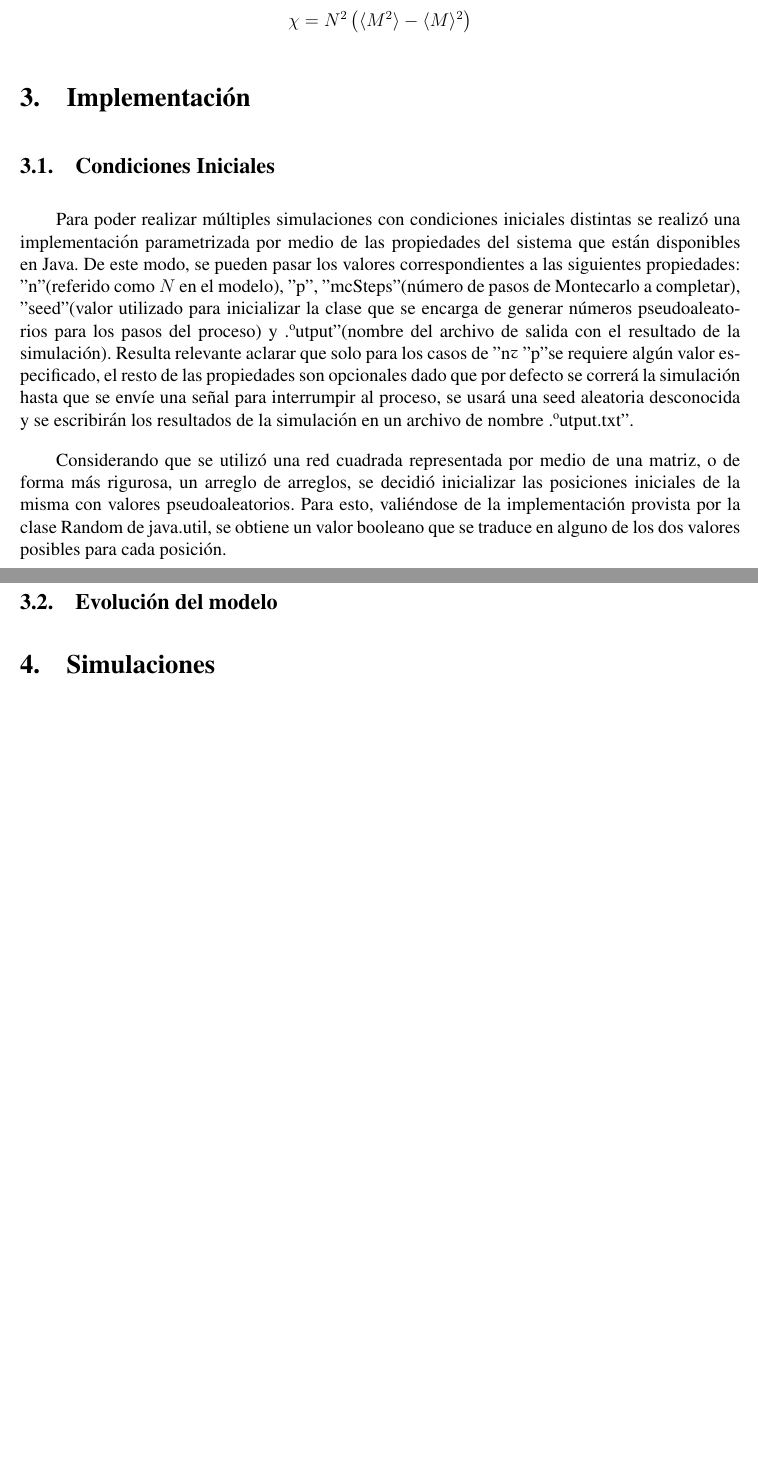
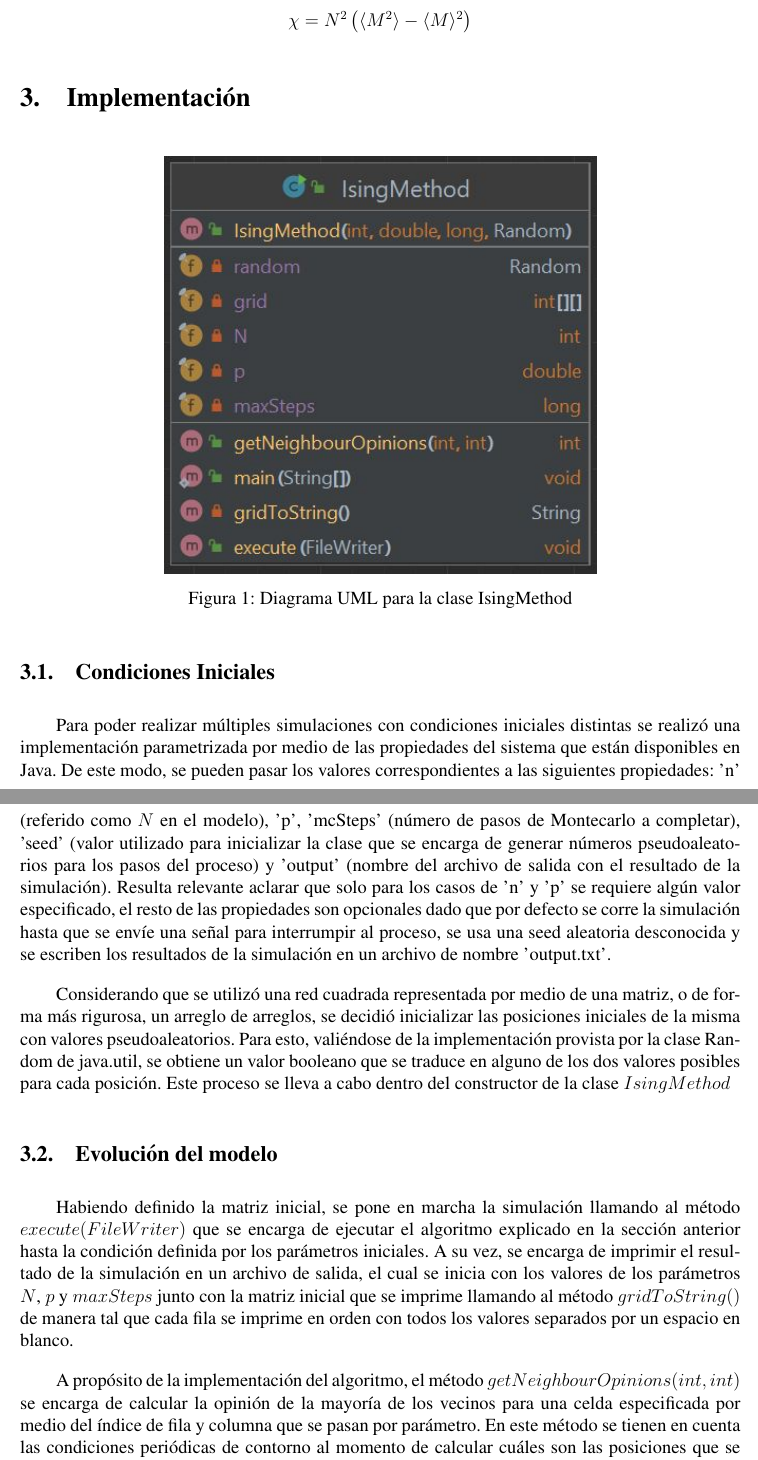
Before and after one commit to CTepedino/metropolis-monte-carlo, a LaTeX document (doc/main.tex): two parts of pages 4 and 5 of 5 before the commit and two parts of pages 4 and 5 of 6 after it, joined at a grey line, cut so that both start at the same text, the shorter picture padded with empty space. Compiled offline with pdfLaTeX.

Commit message:
docs: finished Implementation section

```diff
--- a/doc/main.tex
+++ b/doc/main.tex
@@ -112,9 +112,9 @@ En el siguiente informe se mostrarán los resultados de simular un modelo de Isi
 \section{Modelo de Ising}
 El modelo de Ising es una red de spines que pueden apuntar hacia arriba o
 hacia abajo. La red puede tener cualquier número de dimensiones y puede ser
-de cualquier tipo (cuadrada, hexagonal, etc). En este caso, al ser cuadrada se cuenta con una grilla de dimensión $N$ donde cada spin viene a representar la opinión particular de una persona. De esta manera, dada una configuración inicial de opiniones y una probabilidad de cambio de opinión, se puede calcular el cambio de estado de cada individuo luego de verificar el estado de sus vecinos adyacentes. Para esto se sigue el siguiente algoritmo:
+de cualquier tipo (cuadrada, hexagonal, etc.). En este caso, al ser cuadrada se cuenta con una grilla de dimensión $N$ donde cada spin viene a representar la opinión particular de una persona. De esta manera, dada una configuración inicial de opiniones y una probabilidad de cambio de estado oponiéndose a la opinión de la mayoría, se puede calcular el cambio de estado de cada individuo luego de verificar el estado de sus vecinos adyacentes. Para esto se sigue el siguiente algoritmo:
 
-Considerando una Grilla cuadrada de N x N (Con Condiciones Periódicas de Contomo).
+Considerando una Grilla cuadrada de N x N (Con Condiciones Periódicas de Contorno).
 Cada Sitio representa un individuo con dos posibles $S_{ij}\pm1$
 
 Evolución:
@@ -144,13 +144,25 @@ La susceptibilidad se define formalmente como:
     $$\chi=N^{2}\left(\langle M^{2}\rangle-\langle M\rangle^{2}\right)$$
 
 \section{Implementación}
+\begin{figure}[h]
+    \centering
+    \includegraphics[width=0.6\textwidth]{uml_ising_method.JPG}
+    \caption{Diagrama UML para la clase IsingMethod}
+    \label{fig:example}
+\end{figure}
+
 \subsection{Condiciones Iniciales}
-Para poder realizar múltiples simulaciones con condiciones iniciales distintas se realizó una implementación parametrizada por medio de las propiedades del sistema que están disponibles en Java. De este modo, se pueden pasar los valores correspondientes a las siguientes propiedades: "n" (referido como $N$ en el modelo), "p", "mcSteps" (número de pasos de Montecarlo a completar), "seed" (valor utilizado para inicializar la clase que se encarga de generar números pseudoaleatorios para los pasos del proceso) y "output" (nombre del archivo de salida con el resultado de la simulación). Resulta relevante aclarar que solo para los casos de "n" y "p" se requiere algún valor especificado, el resto de las propiedades son opcionales dado que por defecto se correrá la simulación hasta que se envíe una señal para interrumpir al proceso, se usará una seed aleatoria desconocida y se escribirán los resultados de la simulación en un archivo de nombre "output.txt".
+Para poder realizar múltiples simulaciones con condiciones iniciales distintas se realizó una implementación parametrizada por medio de las propiedades del sistema que están disponibles en Java. De este modo, se pueden pasar los valores correspondientes a las siguientes propiedades: 'n' (referido como $N$ en el modelo), 'p', 'mcSteps' (número de pasos de Montecarlo a completar), 'seed' (valor utilizado para inicializar la clase que se encarga de generar números pseudoaleatorios para los pasos del proceso) y 'output' (nombre del archivo de salida con el resultado de la simulación). Resulta relevante aclarar que solo para los casos de 'n' y 'p' se requiere algún valor especificado, el resto de las propiedades son opcionales dado que por defecto se corre la simulación hasta que se envíe una señal para interrumpir al proceso, se usa una seed aleatoria desconocida y se escriben los resultados de la simulación en un archivo de nombre 'output.txt'.
 
-Considerando que se utilizó una red cuadrada representada por medio de una matriz, o de forma más rigurosa, un arreglo de arreglos, se decidió inicializar las posiciones iniciales de la misma con valores pseudoaleatorios. Para esto, valiéndose de la implementación provista por la clase Random de java.util, se obtiene un valor booleano que se traduce en alguno de los dos valores posibles para cada posición.
+Considerando que se utilizó una red cuadrada representada por medio de una matriz, o de forma más rigurosa, un arreglo de arreglos, se decidió inicializar las posiciones iniciales de la misma con valores pseudoaleatorios. Para esto, valiéndose de la implementación provista por la clase Random de java.util, se obtiene un valor booleano que se traduce en alguno de los dos valores posibles para cada posición. Este proceso se lleva a cabo dentro del constructor de la clase $IsingMethod$
 
 \subsection{Evolución del modelo}
+Habiendo definido la matriz inicial, se pone en marcha la simulación llamando al método $execute(FileWriter)$ que se encarga de ejecutar el algoritmo explicado en la sección anterior hasta la condición definida por los parámetros iniciales. A su vez, se encarga de imprimir el resultado de la simulación en un archivo de salida, el cual se inicia con los valores de los parámetros $N$, $p$ y $maxSteps$ junto con la matriz inicial que se imprime llamando al método $gridToString()$ de manera tal que cada fila se imprime en orden con todos los valores separados por un espacio en blanco.
 
+A propósito de la implementación del algoritmo, el método $getNeighbourOpinions(int, int)$ se encarga de calcular la opinión de la mayoría de los vecinos para una celda especificada por medio del índice de fila y columna que se pasan por parámetro. En este método se tienen en cuenta las condiciones periódicas de contorno al momento de calcular cuáles son las posiciones que se requieren revisar como parte de las celdas vecinas.
+
+\subsection{Salida}
+Luego de cada paso de Montecarlo se imprimen las posiciones de las celdas que cambiaron de estado respecto del paso anterior, indicándose en cada línea el índice de la fila y la columna de la celda. A continuación en una nueva línea se encuentra la palabra 'next' o 'end' que indica si hay o no un siguiente paso en la simulación ejecutada.
 
 \section{Simulaciones}
 
```
Also changed, not shown: doc/uml_ising_method.JPG (added), doc/main.tex (4 more changed lines).
